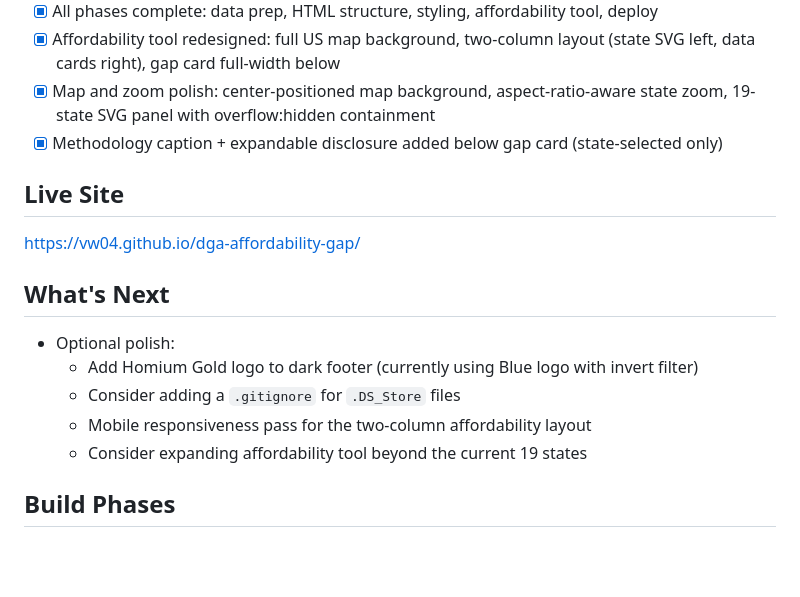
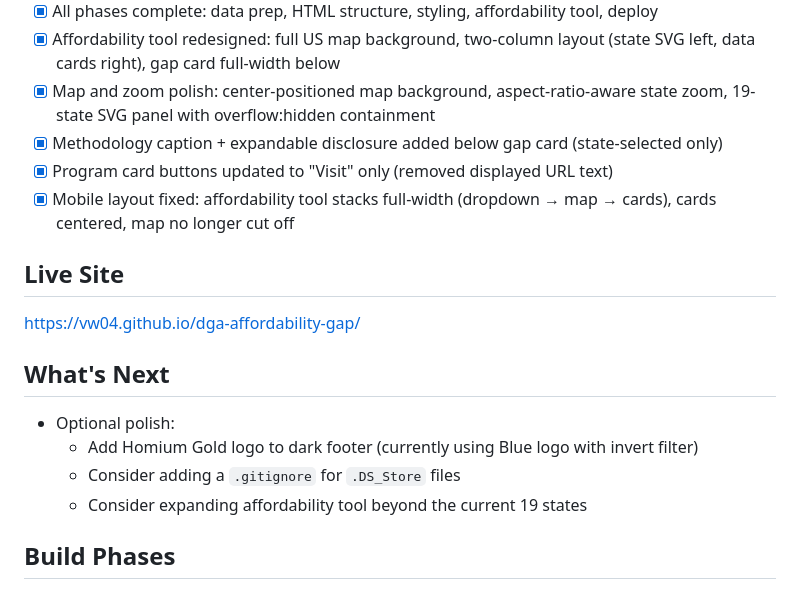
Before and after one commit to Vw04/dga-affordability-gap, a Markdown page: plan.md, the part around the change. Rendered like a GitHub page; blank space fills up the shorter version.

```diff
--- a/plan.md
+++ b/plan.md
@@ -19,6 +19,8 @@ A single-page HTML website showcasing Homium's two launched shared-appreciation
 - [x] Affordability tool redesigned: full US map background, two-column layout (state SVG left, data cards right), gap card full-width below
 - [x] Map and zoom polish: center-positioned map background, aspect-ratio-aware state zoom, 19-state SVG panel with overflow:hidden containment
 - [x] Methodology caption + expandable disclosure added below gap card (state-selected only)
+- [x] Program card buttons updated to "Visit" only (removed displayed URL text)
+- [x] Mobile layout fixed: affordability tool stacks full-width (dropdown → map → cards), cards centered, map no longer cut off
 
 ## Live Site
 https://vw04.github.io/dga-affordability-gap/
@@ -27,7 +29,6 @@ https://vw04.github.io/dga-affordability-gap/
 - Optional polish:
   - Add Homium Gold logo to dark footer (currently using Blue logo with invert filter)
   - Consider adding a `.gitignore` for `.DS_Store` files
-  - Mobile responsiveness pass for the two-column affordability layout
   - Consider expanding affordability tool beyond the current 19 states
 
 ## Build Phases
```
Also changed, not shown: log.md (+10 -0 lines).
